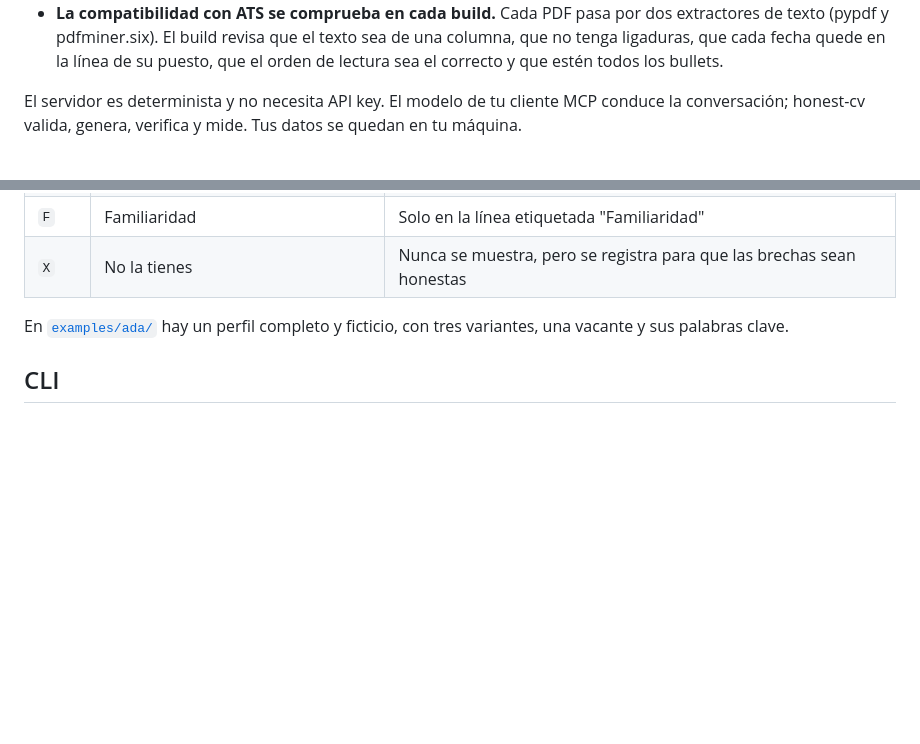
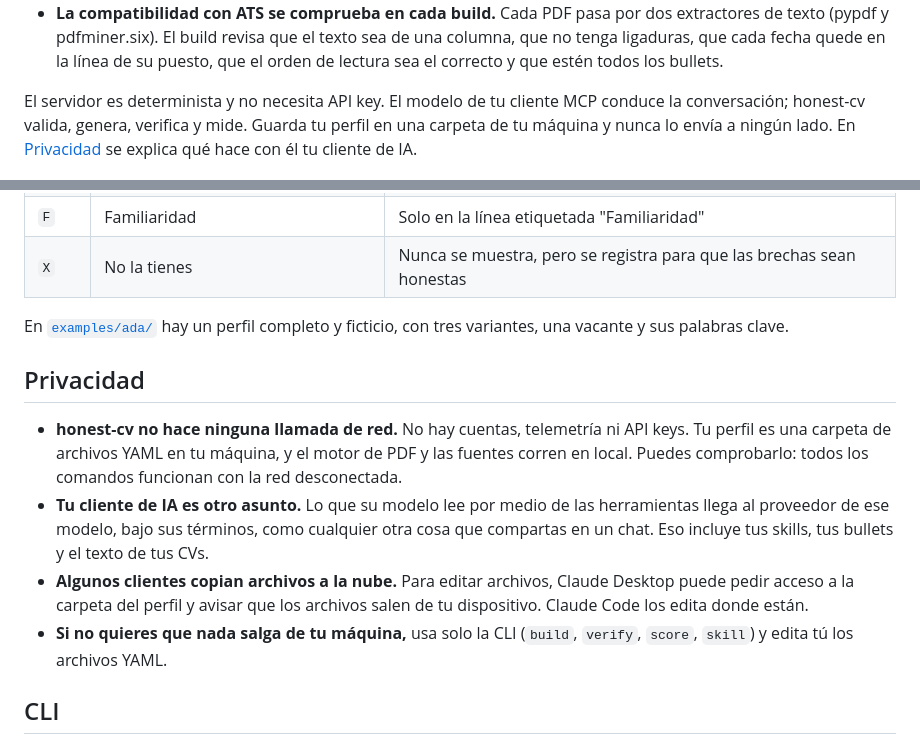
Before and after one commit to JesusCabreraReveles/honest-cv, a Markdown page: README.es.md, 2 parts joined by grey strips. Rendered like a GitHub page; blank space fills up the shorter version.

```diff
--- a/README.es.md
+++ b/README.es.md
@@ -34,7 +34,9 @@ en tres ideas:
   y que estén todos los bullets.
 
 El servidor es determinista y no necesita API key. El modelo de tu cliente MCP conduce la
-conversación; honest-cv valida, genera, verifica y mide. Tus datos se quedan en tu máquina.
+conversación; honest-cv valida, genera, verifica y mide. Guarda tu perfil en una carpeta de tu
+máquina y nunca lo envía a ningún lado. En [Privacidad](#privacidad) se explica qué hace con él tu
+cliente de IA.
 
 <p align="center"><img src="docs/assets/ada-platform-en.png" width="560" alt="CV de una página generado para Ada Example, una persona ficticia"></p>
 
@@ -116,6 +118,20 @@ generar en inglés y en español.
 En [`examples/ada/`](examples/ada/) hay un perfil completo y ficticio, con tres variantes, una
 vacante y sus palabras clave.
 
+## Privacidad
+
+- **honest-cv no hace ninguna llamada de red.** No hay cuentas, telemetría ni API keys. Tu perfil
+  es una carpeta de archivos YAML en tu máquina, y el motor de PDF y las fuentes corren en local.
+  Puedes comprobarlo: todos los comandos funcionan con la red desconectada.
+- **Tu cliente de IA es otro asunto.** Lo que su modelo lee por medio de las herramientas llega al
+  proveedor de ese modelo, bajo sus términos, como cualquier otra cosa que compartas en un chat.
+  Eso incluye tus skills, tus bullets y el texto de tus CVs.
+- **Algunos clientes copian archivos a la nube.** Para editar archivos, Claude Desktop puede pedir
+  acceso a la carpeta del perfil y avisar que los archivos salen de tu dispositivo. Claude Code los
+  edita donde están.
+- **Si no quieres que nada salga de tu máquina,** usa solo la CLI (`build`, `verify`, `score`,
+  `skill`) y edita tú los archivos YAML.
+
 ## CLI
 
 Ejecuta cualquier comando con `uvx honest-cv ...`, o instálalo una vez con
```
Also changed, not shown: README.md (+15 -1 lines), docs/PLAN.md (+1 -1 lines).
